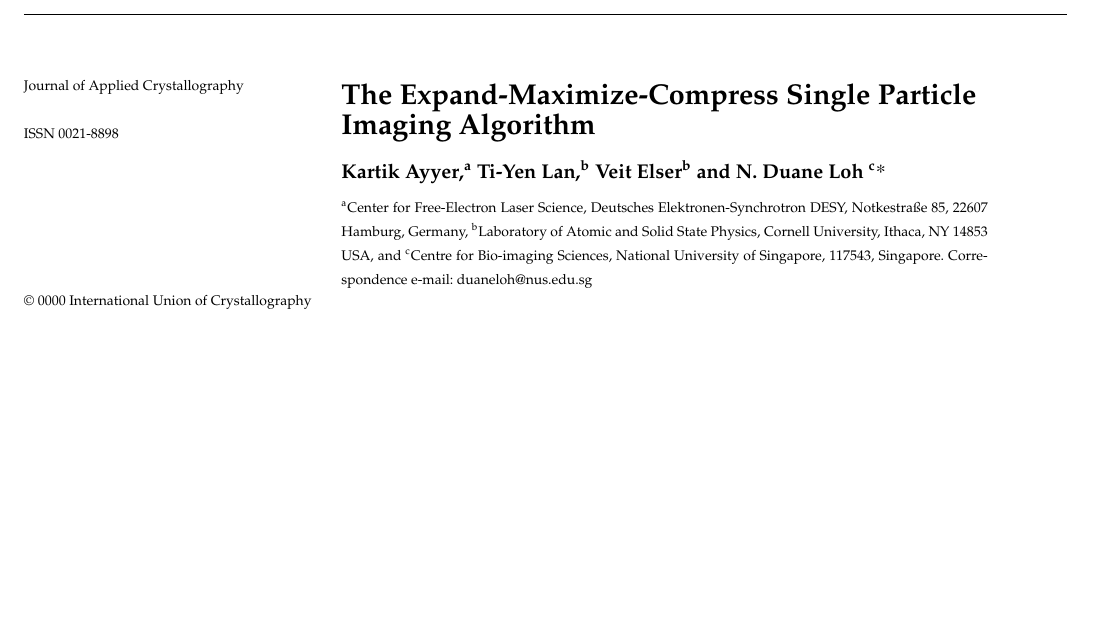
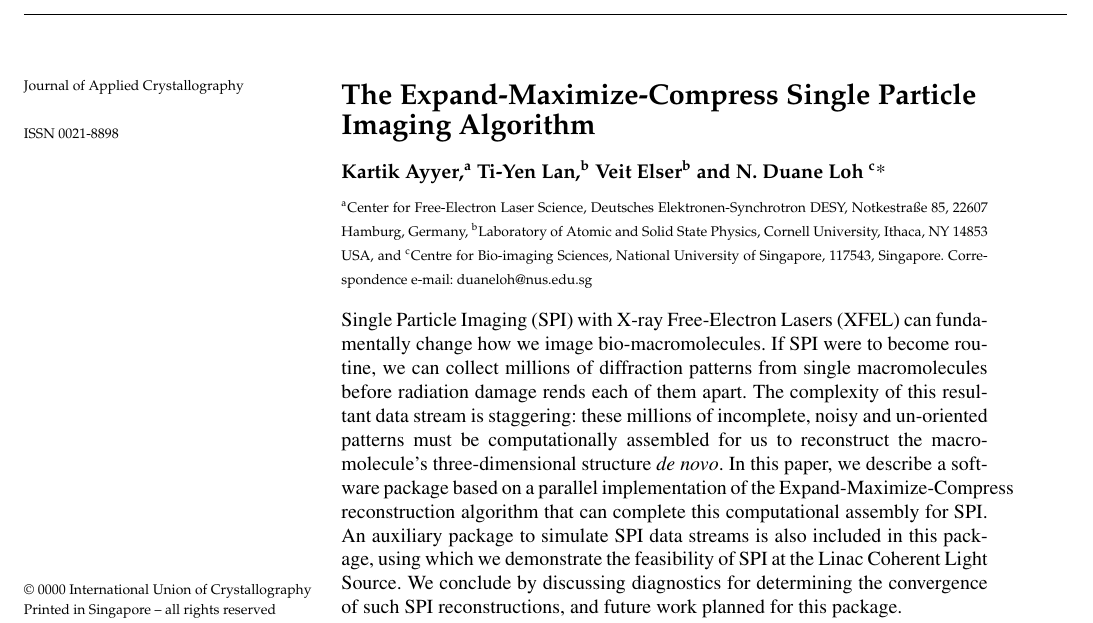
Before and after one commit to duaneloh/Dragonfly, a LaTeX document (paper/EMC.tex): part of page 1 of 10 before the commit and part of page 1 of 11 after it, cut so that both start at the same text, the shorter picture padded with empty space. Compiled offline with pdfLaTeX.

Commit message:
finishing touches on the manuscript

```diff
--- a/paper/EMC.tex
+++ b/paper/EMC.tex
@@ -101,7 +101,7 @@ Description of a single-particle X-ray imaging reconstruction and simulation pac
 \end{synopsis}
 
 \begin{abstract}
-
+Single Particle Imaging (SPI) with X-ray Free-Electron Lasers (XFEL) can fundamentally change how we image bio-macromolecules. If SPI were to become routine, we can collect millions of diffraction patterns from single macromolecules before radiation damage rends each of them apart. The complexity of this resultant data stream is staggering: these millions of incomplete, noisy and un-oriented patterns must be computationally assembled for us to reconstruct the macromolecule's three-dimensional structure {\it de novo}. In this paper, we describe a software package based on a parallel implementation of the Expand-Maximize-Compress reconstruction algorithm that can complete this computational assembly for SPI. An auxiliary package to simulate SPI data streams is also included in this package, using which we demonstrate the feasibility of SPI at the Linac Coherent Light Source. We conclude by discussing diagnostics for determining the convergence of such SPI reconstructions, and future work planned for this package.
 \end{abstract}
 
 
```
